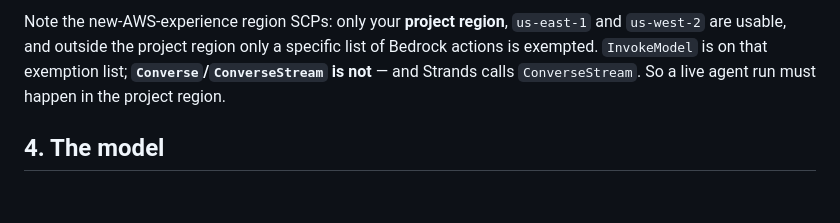
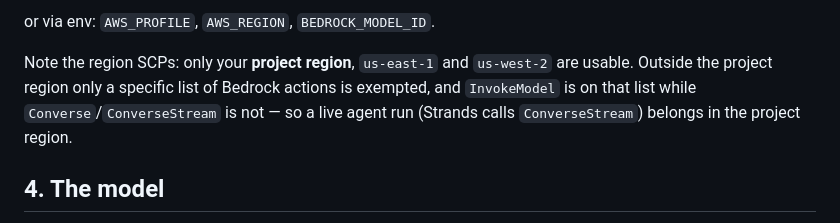
Before and after one commit to junaidxgit/nuskha, a Markdown page: docs/aws-setup.md, the part around one of its changes. Rendered like a GitHub page; blank space fills up the shorter version.

````diff
--- a/docs/aws-setup.md
+++ b/docs/aws-setup.md
@@ -179,10 +192,11 @@ python tools/bedrock_probe.py --region ap-south-1 --profile junxaws
 ```
 
-Note the new-AWS-experience region SCPs: only your **project region**, `us-east-1` and
-`us-west-2` are usable, and outside the project region only a specific list of Bedrock
-actions is exempted. `InvokeModel` is on that exemption list; **`Converse`/`ConverseStream`
-is not** — and Strands calls `ConverseStream`. So a live agent run must happen in the
-project region.
+or via env: `AWS_PROFILE`, `AWS_REGION`, `BEDROCK_MODEL_ID`.
+
+Note the region SCPs: only your **project region**, `us-east-1` and `us-west-2` are usable.
+Outside the project region only a specific list of Bedrock actions is exempted, and
+`InvokeModel` is on that list while `Converse`/`ConverseStream` is not — so a live agent
+run (Strands calls `ConverseStream`) belongs in the project region.
 
 ## 4. The model
 
````
Also changed, not shown: other parts of docs/aws-setup.md (+46 -33 lines).
